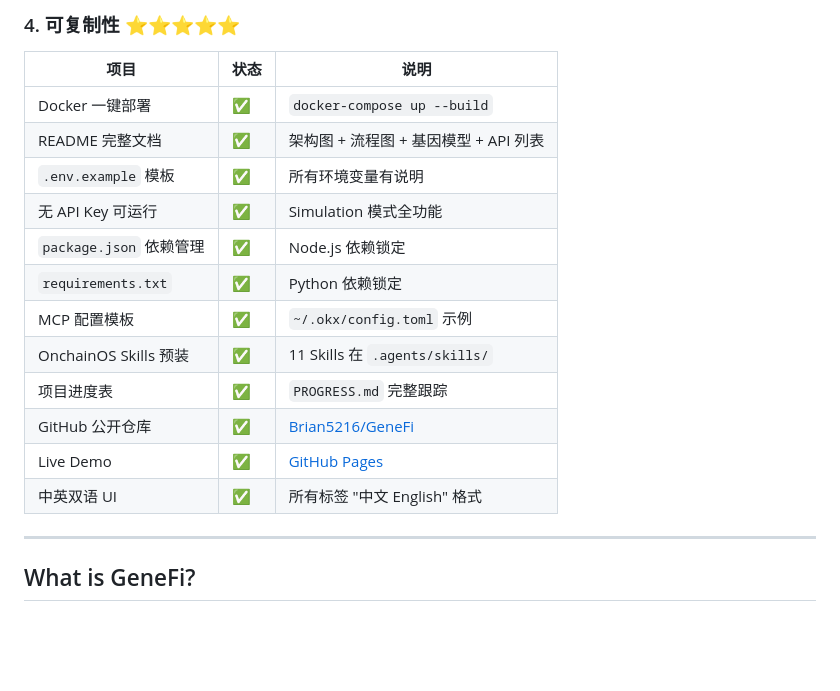
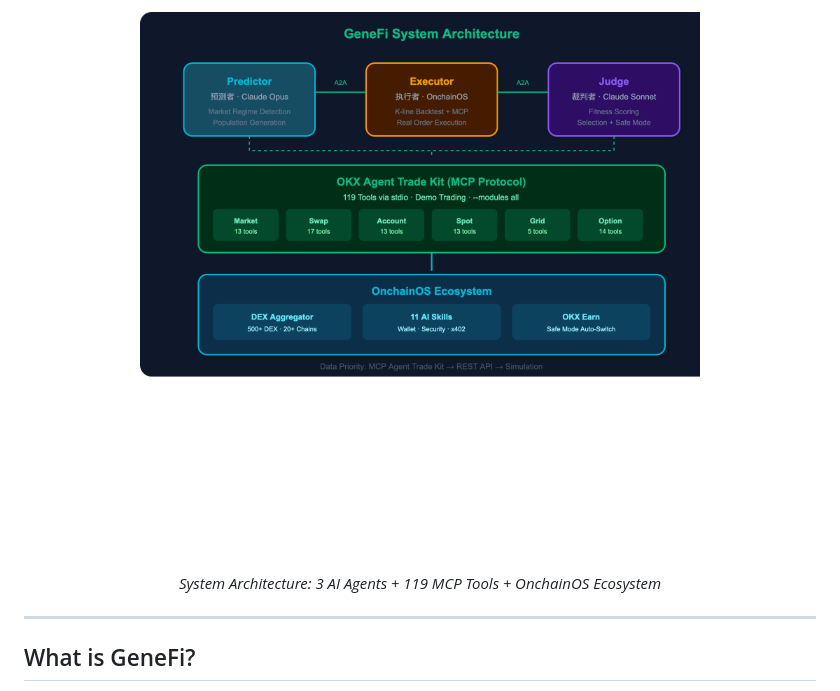
Before and after one commit to Brian5216/GeneFi, a Markdown page: README.md, the part around one of its changes. GitHub-like rendering; blank space fills up the shorter version.

Commit message:
Replace evaluation checklist with architecture diagram on README front page

```diff
--- a/README.md
+++ b/README.md
@@ -81,19 +21,8 @@
-### 4. 可复制性 ⭐⭐⭐⭐⭐
-
-| 项目 | 状态 | 说明 |
-|---|---|---|
-| Docker 一键部署 | ✅ | `docker-compose up --build` |
-| README 完整文档 | ✅ | 架构图 + 流程图 + 基因模型 + API 列表 |
-| `.env.example` 模板 | ✅ | 所有环境变量有说明 |
-| 无 API Key 可运行 | ✅ | Simulation 模式全功能 |
-| `package.json` 依赖管理 | ✅ | Node.js 依赖锁定 |
-| `requirements.txt` | ✅ | Python 依赖锁定 |
-| MCP 配置模板 | ✅ | `~/.okx/config.toml` 示例 |
-| OnchainOS Skills 预装 | ✅ | 11 Skills 在 `.agents/skills/` |
-| 项目进度表 | ✅ | `PROGRESS.md` 完整跟踪 |
-| GitHub 公开仓库 | ✅ | [Brian5216/GeneFi](https://github.com/Brian5216/GeneFi) |
-| Live Demo | ✅ | [GitHub Pages](https://brian5216.github.io/GeneFi/) |
-| 中英双语 UI | ✅ | 所有标签 "中文 English" 格式 |
+<div align="center">
+<img src="docs/images/architecture.png" alt="GeneFi System Architecture" width="700">
+<br>
+<em>System Architecture: 3 AI Agents + 119 MCP Tools + OnchainOS Ecosystem</em>
+</div>
 
 ---
 
```
Also changed, not shown: other parts of README.md (+0 -60 lines).
